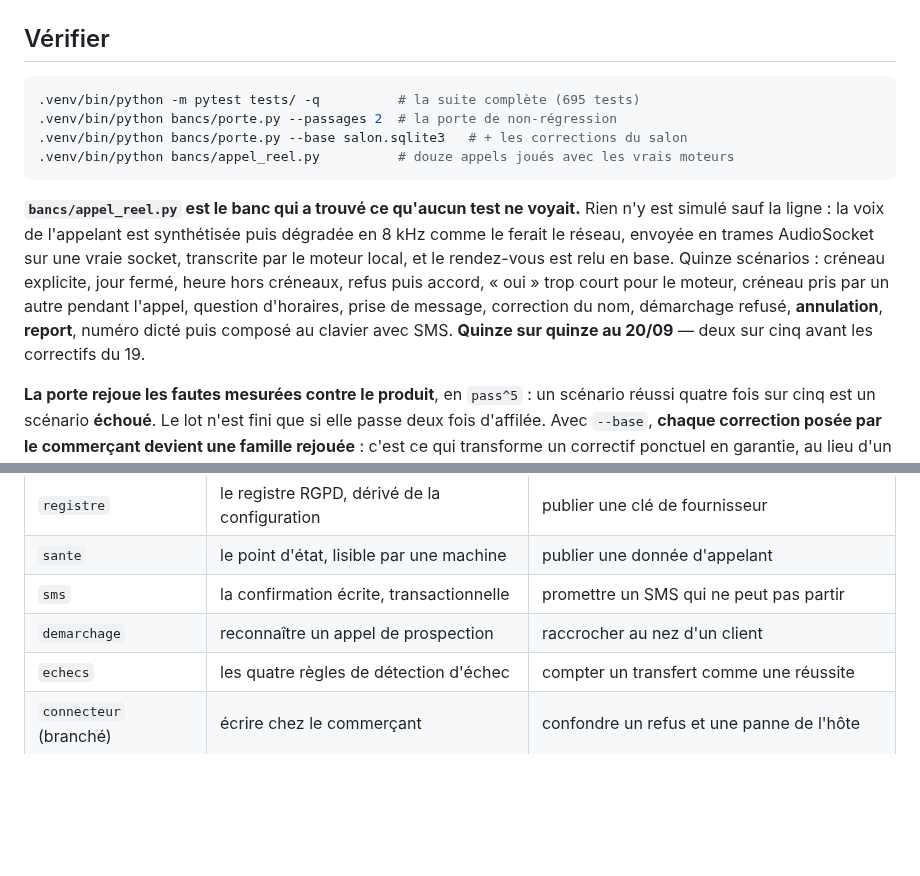
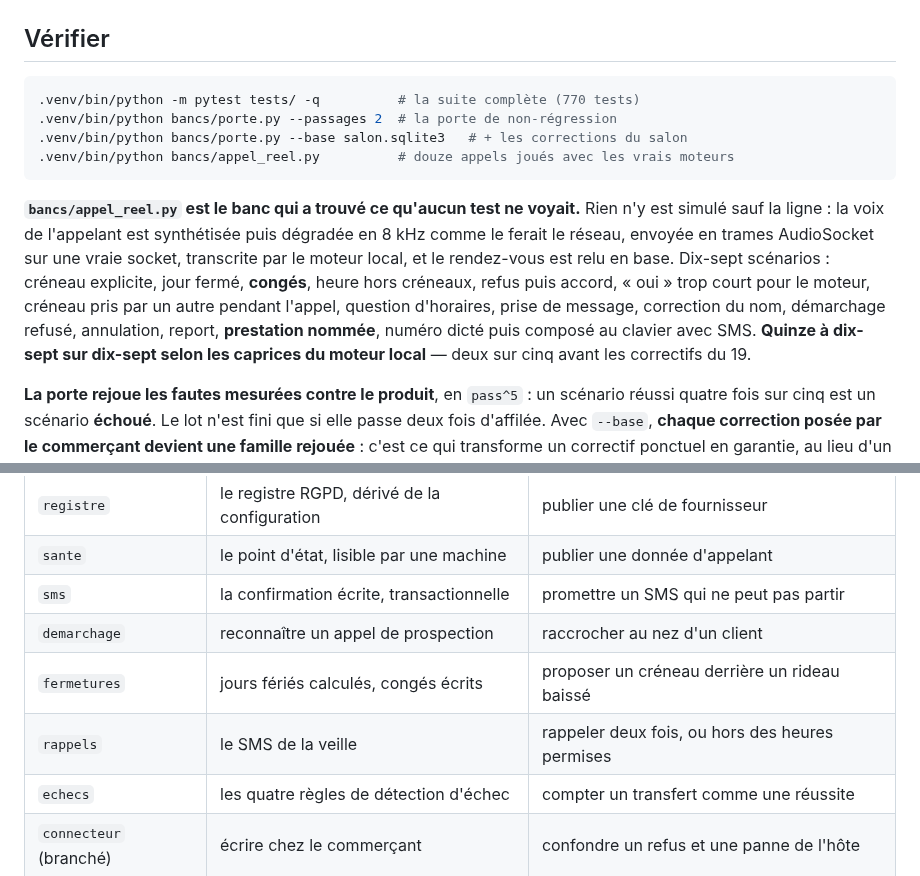
Before and after one commit to marpeap/voice_pipeline, a Markdown page: README.md, 2 parts joined by grey strips. Rendered like a GitHub page; blank space fills up the shorter version.

Commit message:
README : dix-sept scénarios, 770 tests, fermetures et rappels

````diff
--- a/README.md
+++ b/README.md
@@ -27,7 +27,7 @@ scénarios montrent ce qui compte vraiment :
 ## Vérifier
 
 ```bash
-.venv/bin/python -m pytest tests/ -q          # la suite complète (695 tests)
+.venv/bin/python -m pytest tests/ -q          # la suite complète (770 tests)
 .venv/bin/python bancs/porte.py --passages 2  # la porte de non-régression
 .venv/bin/python bancs/porte.py --base salon.sqlite3   # + les corrections du salon
 .venv/bin/python bancs/appel_reel.py          # douze appels joués avec les vrais moteurs
@@ -37,12 +37,12 @@ scénarios montrent ce qui compte vraiment :
 Rien n'y est simulé sauf la ligne : la voix de l'appelant est synthétisée puis
 dégradée en 8 kHz comme le ferait le réseau, envoyée en trames AudioSocket sur
 une vraie socket, transcrite par le moteur local, et le rendez-vous est relu en
-base. Quinze scénarios : créneau explicite, jour fermé, heure hors créneaux, refus
-puis accord, « oui » trop court pour le moteur, créneau pris par un autre
-pendant l'appel, question d'horaires, prise de message, correction du nom,
-démarchage refusé, **annulation**, **report**, numéro dicté puis composé au
-clavier avec SMS. **Quinze sur quinze au 20/09** — deux sur cinq avant les
-correctifs du 19.
+base. Dix-sept scénarios : créneau explicite, jour fermé, **congés**, heure hors
+créneaux, refus puis accord, « oui » trop court pour le moteur, créneau pris par
+un autre pendant l'appel, question d'horaires, prise de message, correction du
+nom, démarchage refusé, annulation, report, **prestation nommée**, numéro dicté
+puis composé au clavier avec SMS. **Quinze à dix-sept sur dix-sept selon les
+caprices du moteur local** — deux sur cinq avant les correctifs du 19.
 
 **La porte rejoue les fautes mesurées contre le produit**, en `pass^5` : un
 scénario réussi quatre fois sur cinq est un scénario **échoué**. Le lot n'est fini
@@ -119,6 +119,8 @@ numéro ou une transcription.
 | `sante` | le point d'état, lisible par une machine | publier une donnée d'appelant |
 | `sms` | la confirmation écrite, transactionnelle | promettre un SMS qui ne peut pas partir |
 | `demarchage` | reconnaître un appel de prospection | raccrocher au nez d'un client |
+| `fermetures` | jours fériés calculés, congés écrits | proposer un créneau derrière un rideau baissé |
+| `rappels` | le SMS de la veille | rappeler deux fois, ou hors des heures permises |
 | `echecs` | les quatre règles de détection d'échec | compter un transfert comme une réussite |
 | `connecteur` (branché) | écrire chez le commerçant | confondre un refus et une panne de l'hôte |
 
````
